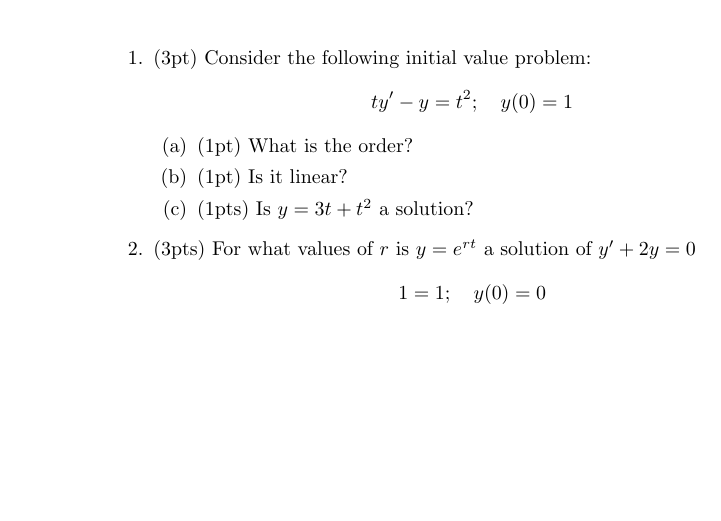
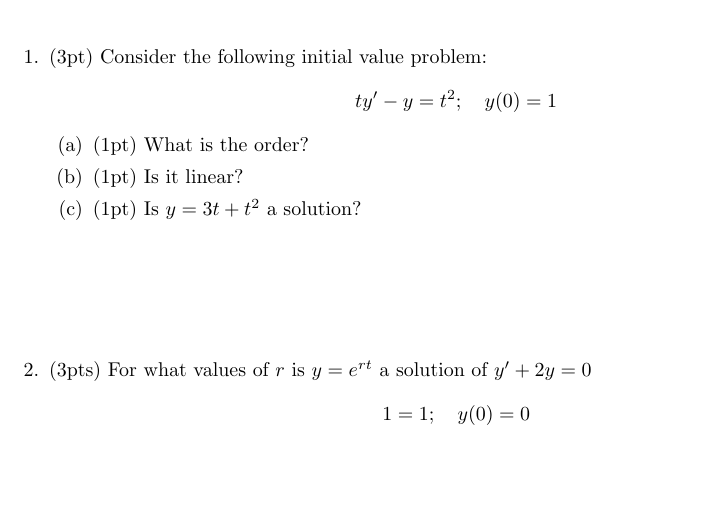
Before and after one commit to fernandohv3279/MATH340, a LaTeX document (quiz1.tex): part of the page before the commit and part of page 1 of 2 after it, cut so that both start at the same text, the shorter picture padded with empty space. Compiled offline with pdfLaTeX.

Commit message:
improve spaces

```diff
--- a/quiz1.tex
+++ b/quiz1.tex
@@ -1,4 +1,5 @@
 \documentclass{article}
+\usepackage[a4paper, total={6in, 27cm}]{geometry}
 
 \begin{document}
 
@@ -13,9 +14,11 @@
 \begin{enumerate}
 	\item (1pt) What is the order?
 	\item (1pt) Is it linear?
-	\item (1pts) Is $y=3t+t^2$ a solution?
+	\item (1pt) Is $y=3t+t^2$ a solution?
 \end{enumerate}
+\vspace{2cm}
 \item (3pts) For what values of $r$ is $y=e^{rt}$ a solution of $y'+2y=0$
 	\[1=1;\quad y(0)=0\]
+\vspace{3cm}
 \item (7pts) Solve the following initial value problem:
 	\[y'+\frac{2}{t}y=\frac{\cos(t)}{t^2};\quad y(\pi)=0,\quad t>0\]
```
Also changed, not shown: quiz1.tex (3 more changed lines).
